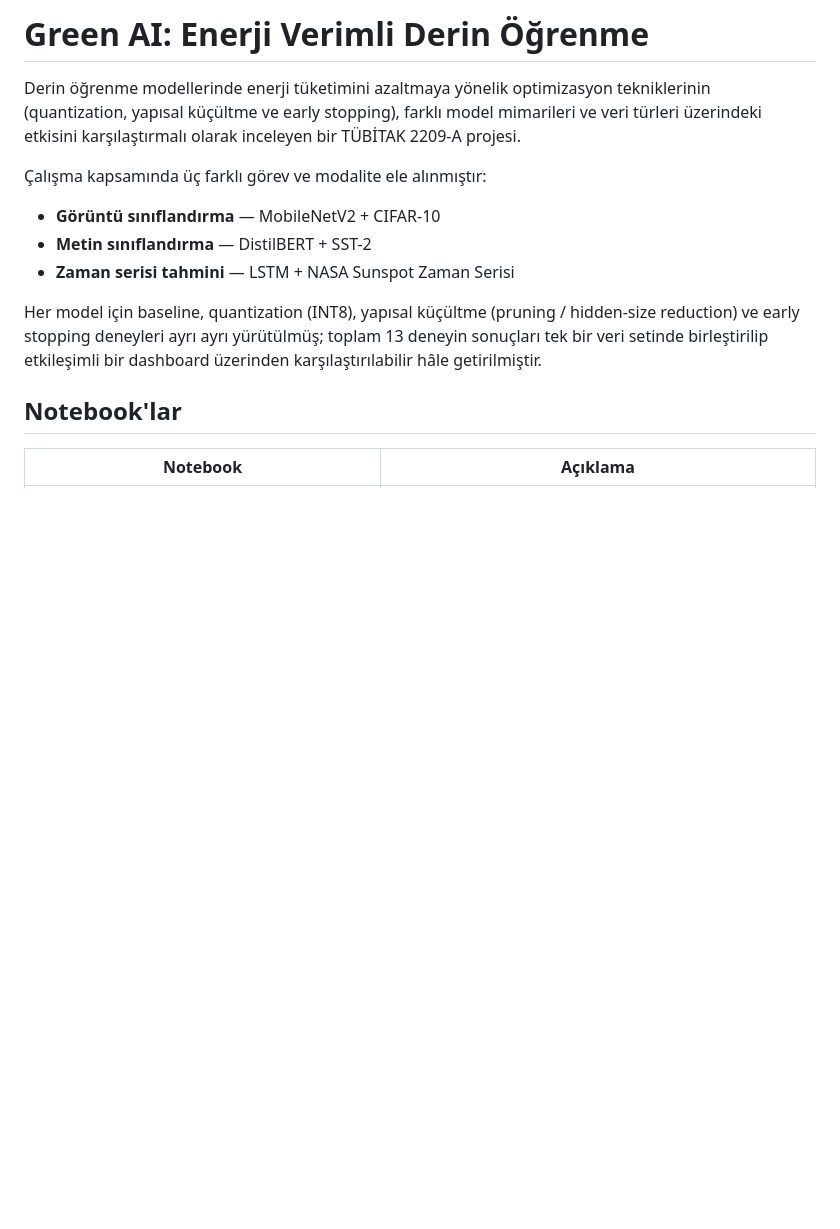
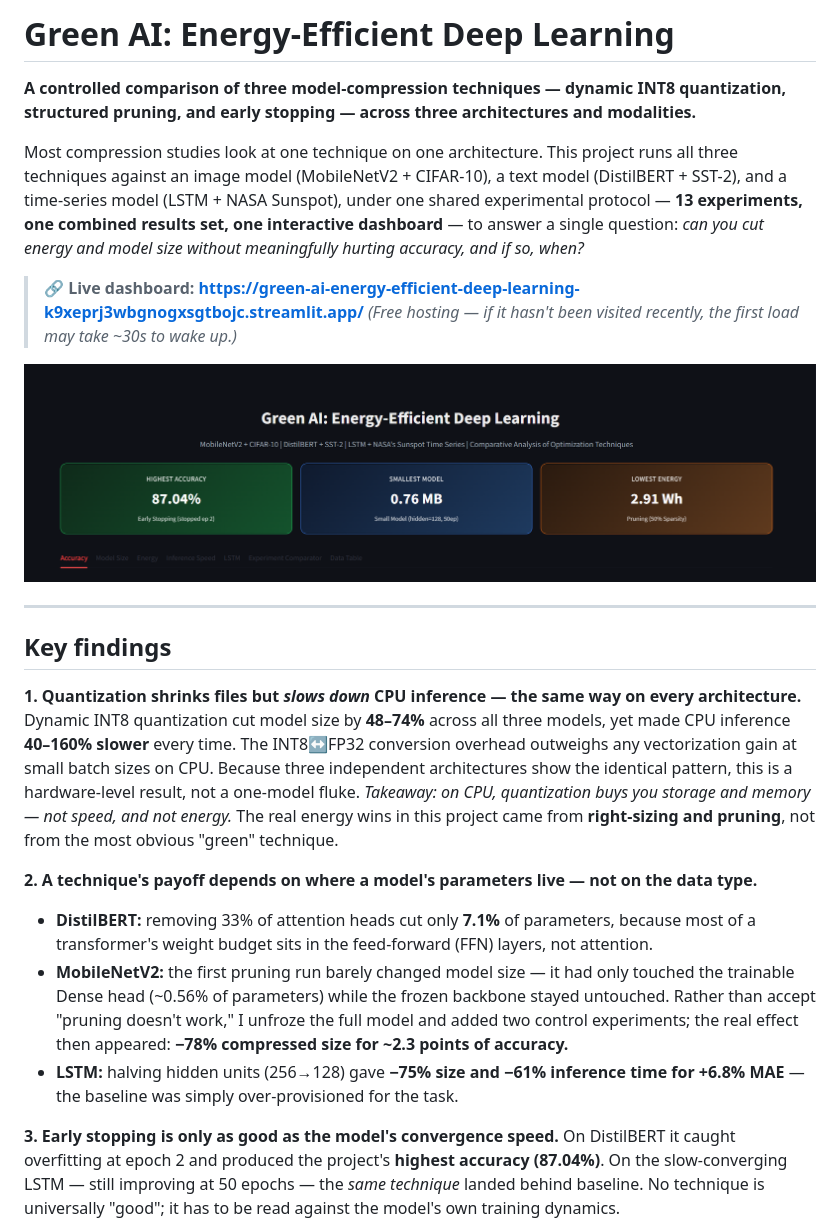
Before and after one commit to baharerol/green-ai-energy-efficient-deep-learning, a Markdown page: README.md, the part around one of its changes. GitHub-like rendering; pictures changed too: assets/dashboard-overview.png (added); blank space fills up the shorter version.

Commit message:
docs: finalize english readme + screenshots

```diff
--- a/README.md
+++ b/README.md
@@ -1,16 +1,34 @@
-# Green AI: Enerji Verimli Derin Öğrenme
+# Green AI: Energy-Efficient Deep Learning
 
-Derin öğrenme modellerinde enerji tüketimini azaltmaya yönelik optimizasyon tekniklerinin (quantization, yapısal küçültme ve early stopping), farklı model mimarileri ve veri türleri üzerindeki etkisini karşılaştırmalı olarak inceleyen bir TÜBİTAK 2209-A projesi.
+**A controlled comparison of three model-compression techniques — dynamic INT8 quantization, structured pruning, and early stopping — across three architectures and modalities.**
 
-Çalışma kapsamında üç farklı görev ve modalite ele alınmıştır:
+Most compression studies look at one technique on one architecture. This project runs all three techniques against an image model (MobileNetV2 + CIFAR-10), a text model (DistilBERT + SST-2), and a time-series model (LSTM + NASA Sunspot), under one shared experimental protocol — **13 experiments, one combined results set, one interactive dashboard** — to answer a single question: *can you cut energy and model size without meaningfully hurting accuracy, and if so, when?*
 
-- **Görüntü sınıflandırma** — MobileNetV2 + CIFAR-10
-- **Metin sınıflandırma** — DistilBERT + SST-2
-- **Zaman serisi tahmini** — LSTM + NASA Sunspot Zaman Serisi
+> **🔗 Live dashboard:** **https://green-ai-energy-efficient-deep-learning-k9xeprj3wbgnogxsgtbojc.streamlit.app/**
+> _(Free hosting — if it hasn't been visited recently, the first load may take ~30s to wake up.)_
 
-Her model için baseline, quantization (INT8), yapısal küçültme (pruning / hidden-size reduction) ve early stopping deneyleri ayrı ayrı yürütülmüş; toplam 13 deneyin sonuçları tek bir veri setinde birleştirilip etkileşimli bir dashboard üzerinden karşılaştırılabilir hâle getirilmiştir.
+![Dashboard overview](assets/dashboard-overview.png)
 
+<!-- Suggested badges — keep or trim:
+![Python](https://img.shields.io/badge/Python-3.x-blue)
+![TensorFlow](https://img.shields.io/badge/TensorFlow-FF6F00)
+![PyTorch](https://img.shields.io/badge/PyTorch-EE4C2C)
+![Streamlit](https://img.shields.io/badge/Streamlit-FF4B4B)
+-->
 
-## Notebook'lar
+---
 
-| Notebook | Açıklama |
+## Key findings
+
+**1. Quantization shrinks files but *slows down* CPU inference — the same way on every architecture.**
+Dynamic INT8 quantization cut model size by **48–74%** across all three models, yet made CPU inference **40–160% slower** every time. The INT8↔FP32 conversion overhead outweighs any vectorization gain at small batch sizes on CPU. Because three independent architectures show the identical pattern, this is a hardware-level result, not a one-model fluke.
+*Takeaway: on CPU, quantization buys you storage and memory — not speed, and not energy.* The real energy wins in this project came from **right-sizing and pruning**, not from the most obvious "green" technique.
+
+**2. A technique's payoff depends on where a model's parameters live — not on the data type.**
+- **DistilBERT:** removing 33% of attention heads cut only **7.1%** of parameters, because most of a transformer's weight budget sits in the feed-forward (FFN) layers, not attention.
+- **MobileNetV2:** the first pruning run barely changed model size — it had only touched the trainable Dense head (~0.56% of parameters) while the frozen backbone stayed untouched. Rather than accept "pruning doesn't work," I unfroze the full model and added two control experiments; the real effect then appeared: **−78% compressed size for ~2.3 points of accuracy.**
+- **LSTM:** halving hidden units (256→128) gave **−75% size and −61% inference time for +6.8% MAE** — the baseline was simply over-provisioned for the task.
+
+**3. Early stopping is only as good as the model's convergence speed.**
+On DistilBERT it caught overfitting at epoch 2 and produced the project's **highest accuracy (87.04%)**. On the slow-converging LSTM — still improving at 50 epochs — the *same technique* landed behind baseline. No technique is universally "good"; it has to be read against the model's own training dynamics.
+
```
Also changed, not shown: other parts of README.md (+62 -20 lines), assets/dashboard-accuracy.png (added), assets/dashboard-comparator.png (added).
